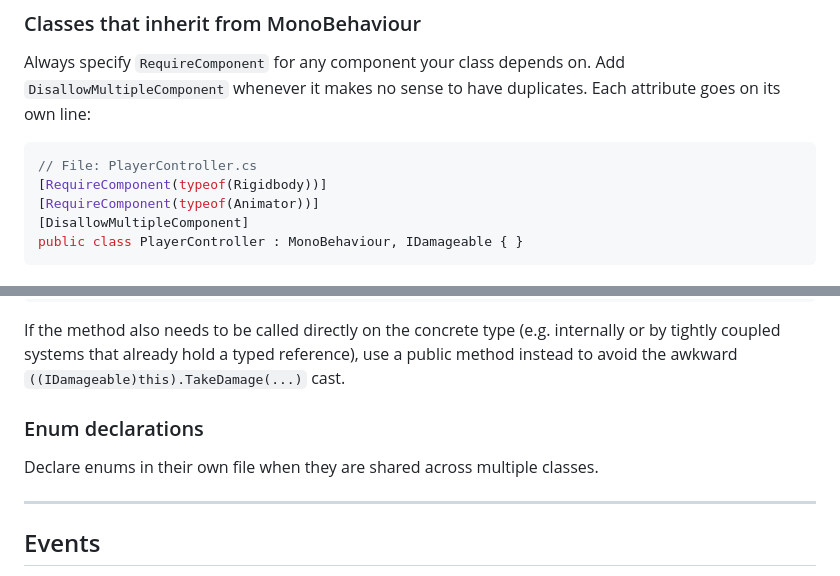
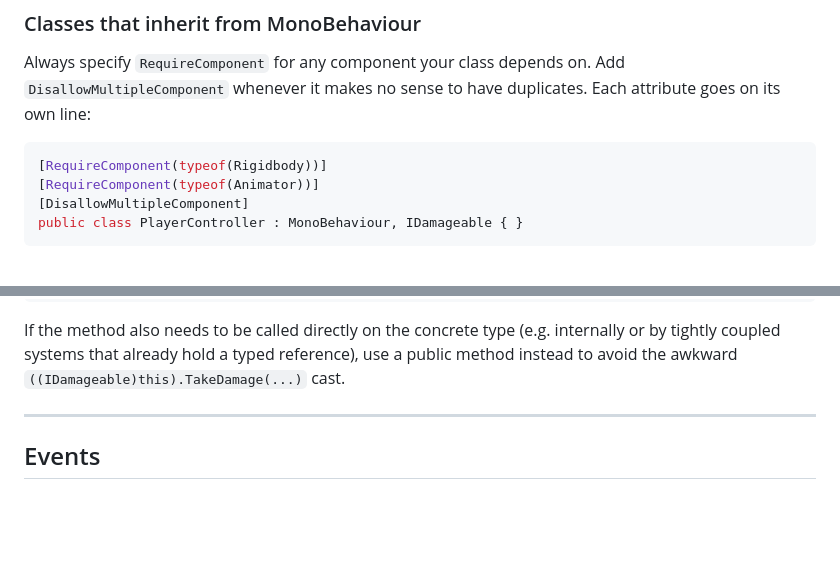
Before and after one commit to javimanotas/NavVolume, a Markdown page: Docs/csharp-style-guide.md, 2 parts joined by grey strips. GitHub-like rendering; blank space fills up the shorter version.

Commit message:
docs: remove unnecessary guides on style guide

````diff
--- a/Docs/csharp-style-guide.md
+++ b/Docs/csharp-style-guide.md
@@ -167,7 +167,6 @@ Add `DisallowMultipleComponent` whenever it makes no sense to have duplicates.
 Each attribute goes on its own line:
 
 ```csharp
-// File: PlayerController.cs
 [RequireComponent(typeof(Rigidbody))]
 [RequireComponent(typeof(Animator))]
 [DisallowMultipleComponent]
@@ -194,10 +193,6 @@ void IDamageable.TakeDamage(int amount)
 ```
 
 If the method also needs to be called directly on the concrete type (e.g. internally or by tightly coupled systems that already hold a typed reference), use a public method instead to avoid the awkward `((IDamageable)this).TakeDamage(...)` cast.
-
-### Enum declarations
-
-Declare enums in their own file when they are shared across multiple classes.
 
 ---
 
````
